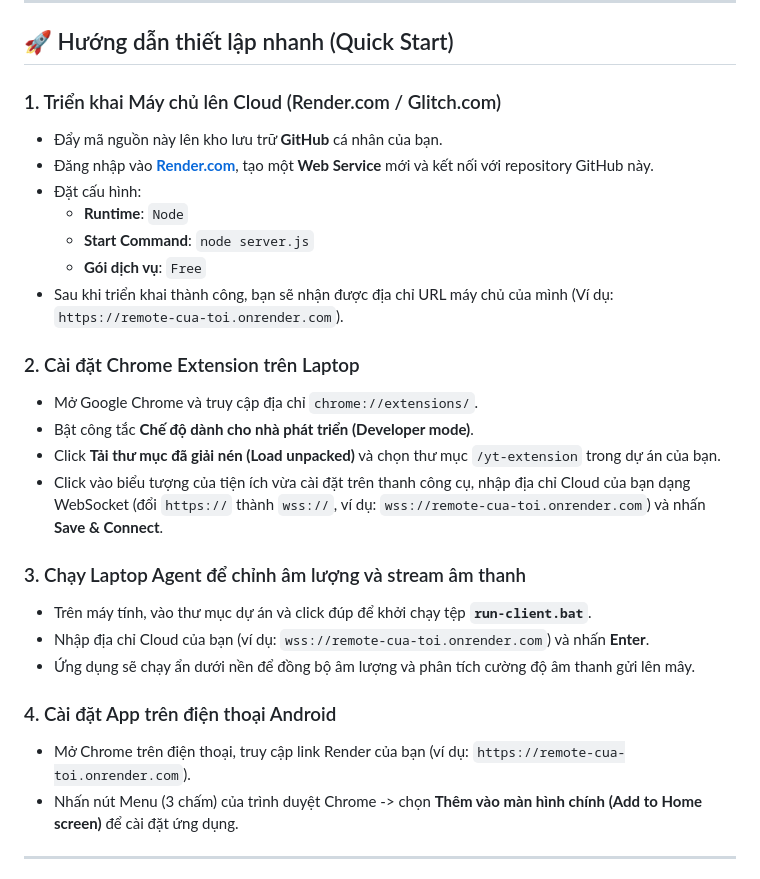
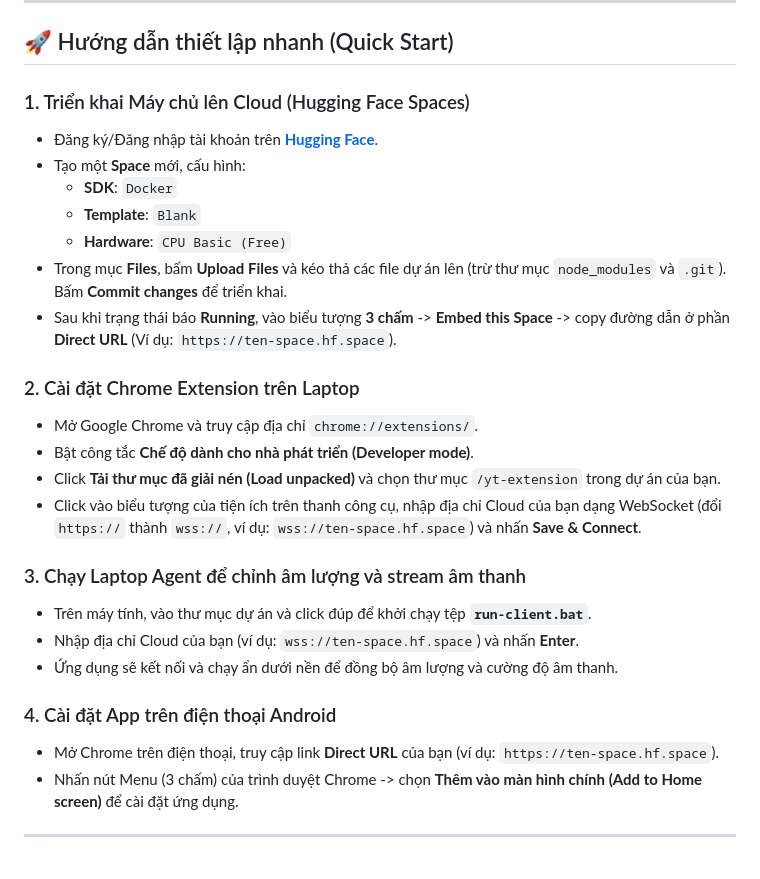
Before and after one commit to nhatminh122004/laptop-yt-remote, a Markdown page: README.md, the part around the change. Drawn GitHub-style.

Commit message:
Update README for Hugging Face Spaces

```diff
--- a/README.md
+++ b/README.md
@@ -39,28 +39,28 @@ graph TD
 
 ## 🚀 Hướng dẫn thiết lập nhanh (Quick Start)
 
-### 1. Triển khai Máy chủ lên Cloud (Render.com / Glitch.com)
-* Đẩy mã nguồn này lên kho lưu trữ **GitHub** cá nhân của bạn.
-* Đăng nhập vào **[Render.com](https://render.com/)**, tạo một **Web Service** mới và kết nối với repository GitHub này.
-* Đặt cấu hình:
-  - **Runtime**: `Node`
-  - **Start Command**: `node server.js`
-  - **Gói dịch vụ**: `Free`
-* Sau khi triển khai thành công, bạn sẽ nhận được địa chỉ URL máy chủ của mình (Ví dụ: `https://remote-cua-toi.onrender.com`).
+### 1. Triển khai Máy chủ lên Cloud (Hugging Face Spaces)
+* Đăng ký/Đăng nhập tài khoản trên **[Hugging Face](https://huggingface.co/)**.
+* Tạo một **Space** mới, cấu hình:
+  - **SDK**: `Docker`
+  - **Template**: `Blank`
+  - **Hardware**: `CPU Basic (Free)`
+* Trong mục **Files**, bấm **Upload Files** và kéo thả các file dự án lên (trừ thư mục `node_modules` và `.git`). Bấm **Commit changes** để triển khai.
+* Sau khi trạng thái báo **Running**, vào biểu tượng **3 chấm** -> **Embed this Space** -> copy đường dẫn ở phần **Direct URL** (Ví dụ: `https://ten-space.hf.space`).
 
 ### 2. Cài đặt Chrome Extension trên Laptop
 * Mở Google Chrome và truy cập địa chỉ `chrome://extensions/`.
 * Bật công tắc **Chế độ dành cho nhà phát triển (Developer mode)**.
 * Click **Tải thư mục đã giải nén (Load unpacked)** và chọn thư mục `/yt-extension` trong dự án của bạn.
-* Click vào biểu tượng của tiện ích vừa cài đặt trên thanh công cụ, nhập địa chỉ Cloud của bạn dạng WebSocket (đổi `https://` thành `wss://`, ví dụ: `wss://remote-cua-toi.onrender.com`) và nhấn **Save & Connect**.
+* Click vào biểu tượng của tiện ích trên thanh công cụ, nhập địa chỉ Cloud của bạn dạng WebSocket (đổi `https://` thành `wss://`, ví dụ: `wss://ten-space.hf.space`) và nhấn **Save & Connect**.
 
 ### 3. Chạy Laptop Agent để chỉnh âm lượng và stream âm thanh
 * Trên máy tính, vào thư mục dự án và click đúp để khởi chạy tệp **`run-client.bat`**.
-* Nhập địa chỉ Cloud của bạn (ví dụ: `wss://remote-cua-toi.onrender.com`) và nhấn **Enter**.
-* Ứng dụng sẽ chạy ẩn dưới nền để đồng bộ âm lượng và phân tích cường độ âm thanh gửi lên mây.
+* Nhập địa chỉ Cloud của bạn (ví dụ: `wss://ten-space.hf.space`) và nhấn **Enter**.
+* Ứng dụng sẽ kết nối và chạy ẩn dưới nền để đồng bộ âm lượng và cường độ âm thanh.
 
 ### 4. Cài đặt App trên điện thoại Android
-* Mở Chrome trên điện thoại, truy cập link Render của bạn (ví dụ: `https://remote-cua-toi.onrender.com`).
+* Mở Chrome trên điện thoại, truy cập link **Direct URL** của bạn (ví dụ: `https://ten-space.hf.space`).
 * Nhấn nút Menu (3 chấm) của trình duyệt Chrome -> chọn **Thêm vào màn hình chính (Add to Home screen)** để cài đặt ứng dụng.
 
 ---
```
